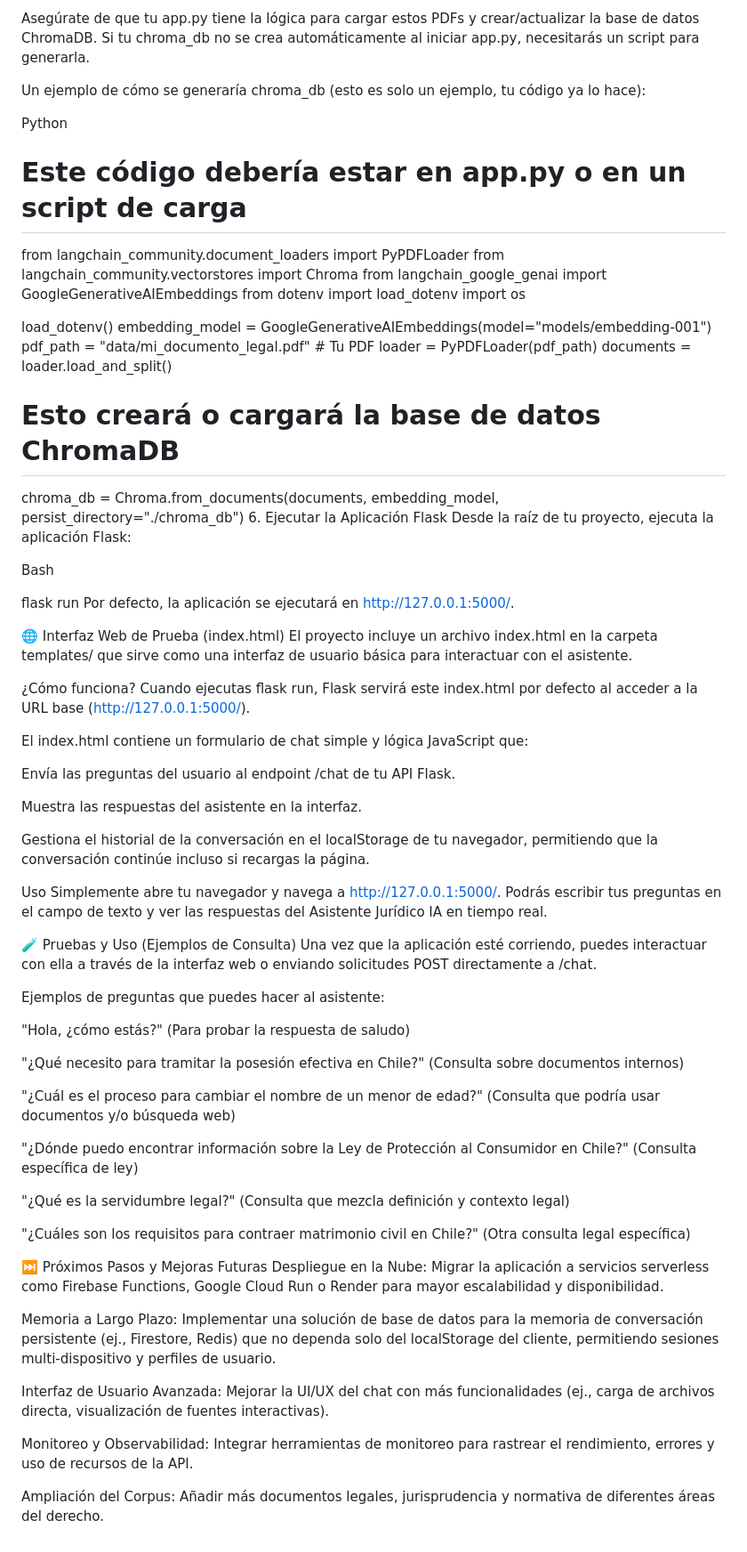
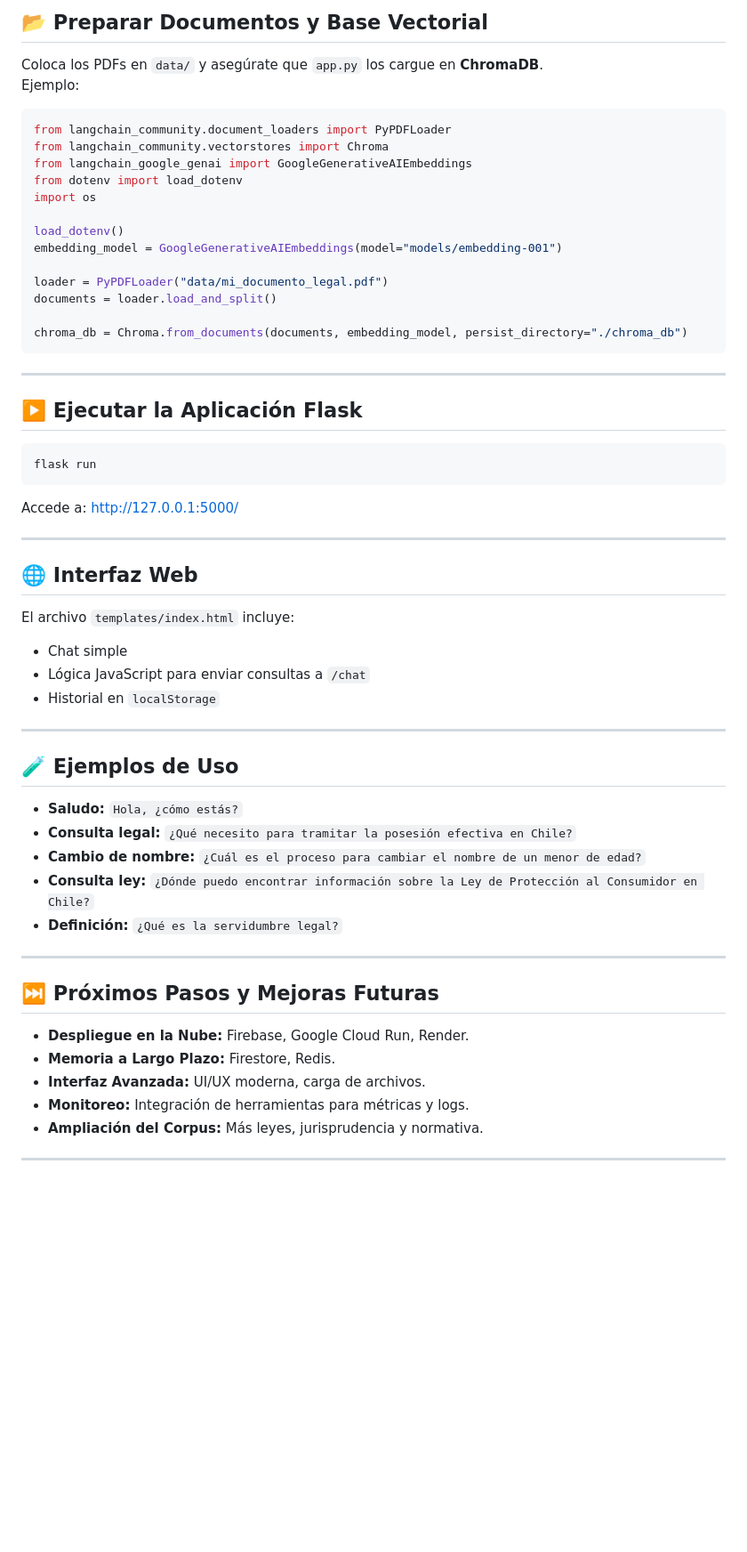
Before and after one commit to nachoo369/asesorIA, a Markdown page: README.MD, the part around one of its changes. Shown at 89% size. Rendered like a GitHub page; blank space fills up the shorter version.

````diff
--- a/README.MD
+++ b/README.MD
@@ -87,11 +76,8 @@ Coloca tus archivos PDF legales en la carpeta data/ (crea esta carpeta si no exi
 
-Asegúrate de que tu app.py tiene la lógica para cargar estos PDFs y crear/actualizar la base de datos ChromaDB. Si tu chroma_db no se crea automáticamente al iniciar app.py, necesitarás un script para generarla.
-
-Un ejemplo de cómo se generaría chroma_db (esto es solo un ejemplo, tu código ya lo hace):
-
-Python
-
-# Este código debería estar en app.py o en un script de carga
+## 📂 Preparar Documentos y Base Vectorial
+Coloca los PDFs en `data/` y asegúrate que `app.py` los cargue en **ChromaDB**.
+Ejemplo:
+```python
 from langchain_community.document_loaders import PyPDFLoader
 from langchain_community.vectorstores import Chroma
 from langchain_google_genai import GoogleGenerativeAIEmbeddings
@@ -100,60 +86,45 @@ import os
 
 load_dotenv()
 embedding_model = GoogleGenerativeAIEmbeddings(model="models/embedding-001")
-pdf_path = "data/mi_documento_legal.pdf" # Tu PDF
-loader = PyPDFLoader(pdf_path)
+
+loader = PyPDFLoader("data/mi_documento_legal.pdf")
 documents = loader.load_and_split()
-# Esto creará o cargará la base de datos ChromaDB
+
 chroma_db = Chroma.from_documents(documents, embedding_model, persist_directory="./chroma_db")
-6. Ejecutar la Aplicación Flask
-Desde la raíz de tu proyecto, ejecuta la aplicación Flask:
+```
 
-Bash
+---
 
+## ▶️ Ejecutar la Aplicación Flask
+```bash
 flask run
-Por defecto, la aplicación se ejecutará en http://127.0.0.1:5000/.
+```
+Accede a: [http://127.0.0.1:5000/](http://127.0.0.1:5000/)
 
-🌐 Interfaz Web de Prueba (index.html)
-El proyecto incluye un archivo index.html en la carpeta templates/ que sirve como una interfaz de usuario básica para interactuar con el asistente.
+---
 
-¿Cómo funciona?
-Cuando ejecutas flask run, Flask servirá este index.html por defecto al acceder a la URL base (http://127.0.0.1:5000/).
+## 🌐 Interfaz Web
+El archivo `templates/index.html` incluye:
+- Chat simple
+- Lógica JavaScript para enviar consultas a `/chat`
+- Historial en `localStorage`
 
-El index.html contiene un formulario de chat simple y lógica JavaScript que:
+---
 
-Envía las preguntas del usuario al endpoint /chat de tu API Flask.
+## 🧪 Ejemplos de Uso
+- **Saludo:** `Hola, ¿cómo estás?`
+- **Consulta legal:** `¿Qué necesito para tramitar la posesión efectiva en Chile?`
+- **Cambio de nombre:** `¿Cuál es el proceso para cambiar el nombre de un menor de edad?`
+- **Consulta ley:** `¿Dónde puedo encontrar información sobre la Ley de Protección al Consumidor en Chile?`
+- **Definición:** `¿Qué es la servidumbre legal?`
 
-Muestra las respuestas del asistente en la interfaz.
+---
 
-Gestiona el historial de la conversación en el localStorage de tu navegador, permitiendo que la conversación continúe incluso si recargas la página.
+## ⏭️ Próximos Pasos y Mejoras Futuras
+- **Despliegue en la Nube:** Firebase, Google Cloud Run, Render.
+- **Memoria a Largo Plazo:** Firestore, Redis.
+- **Interfaz Avanzada:** UI/UX moderna, carga de archivos.
+- **Monitoreo:** Integración de herramientas para métricas y logs.
+- **Ampliación del Corpus:** Más leyes, jurisprudencia y normativa.
 
-Uso
-Simplemente abre tu navegador y navega a http://127.0.0.1:5000/. Podrás escribir tus preguntas en el campo de texto y ver las respuestas del Asistente Jurídico IA en tiempo real.
-
-🧪 Pruebas y Uso (Ejemplos de Consulta)
-Una vez que la aplicación esté corriendo, puedes interactuar con ella a través de la interfaz web o enviando solicitudes POST directamente a /chat.
-
-Ejemplos de preguntas que puedes hacer al asistente:
-
-"Hola, ¿cómo estás?" (Para probar la respuesta de saludo)
-
-"¿Qué necesito para tramitar la posesión efectiva en Chile?" (Consulta sobre documentos internos)
-
-"¿Cuál es el proceso para cambiar el nombre de un menor de edad?" (Consulta que podría usar documentos y/o búsqueda web)
-
-"¿Dónde puedo encontrar información sobre la Ley de Protección al Consumidor en Chile?" (Consulta específica de ley)
-
-"¿Qué es la servidumbre legal?" (Consulta que mezcla definición y contexto legal)
-
-"¿Cuáles son los requisitos para contraer matrimonio civil en Chile?" (Otra consulta legal específica)
-
-⏭️ Próximos Pasos y Mejoras Futuras
-Despliegue en la Nube: Migrar la aplicación a servicios serverless como Firebase Functions, Google Cloud Run o Render para mayor escalabilidad y disponibilidad.
-
-Memoria a Largo Plazo: Implementar una solución de base de datos para la memoria de conversación persistente (ej., Firestore, Redis) que no dependa solo del localStorage del cliente, permitiendo sesiones multi-dispositivo y perfiles de usuario.
-
-Interfaz de Usuario Avanzada: Mejorar la UI/UX del chat con más funcionalidades (ej., carga de archivos directa, visualización de fuentes interactivas).
-
-Monitoreo y Observabilidad: Integrar herramientas de monitoreo para rastrear el rendimiento, errores y uso de recursos de la API.
-
-Ampliación del Corpus: Añadir más documentos legales, jurisprudencia y normativa de diferentes áreas del derecho.
+---
````
Also changed, not shown: other parts of README.MD (+51 -62 lines).
